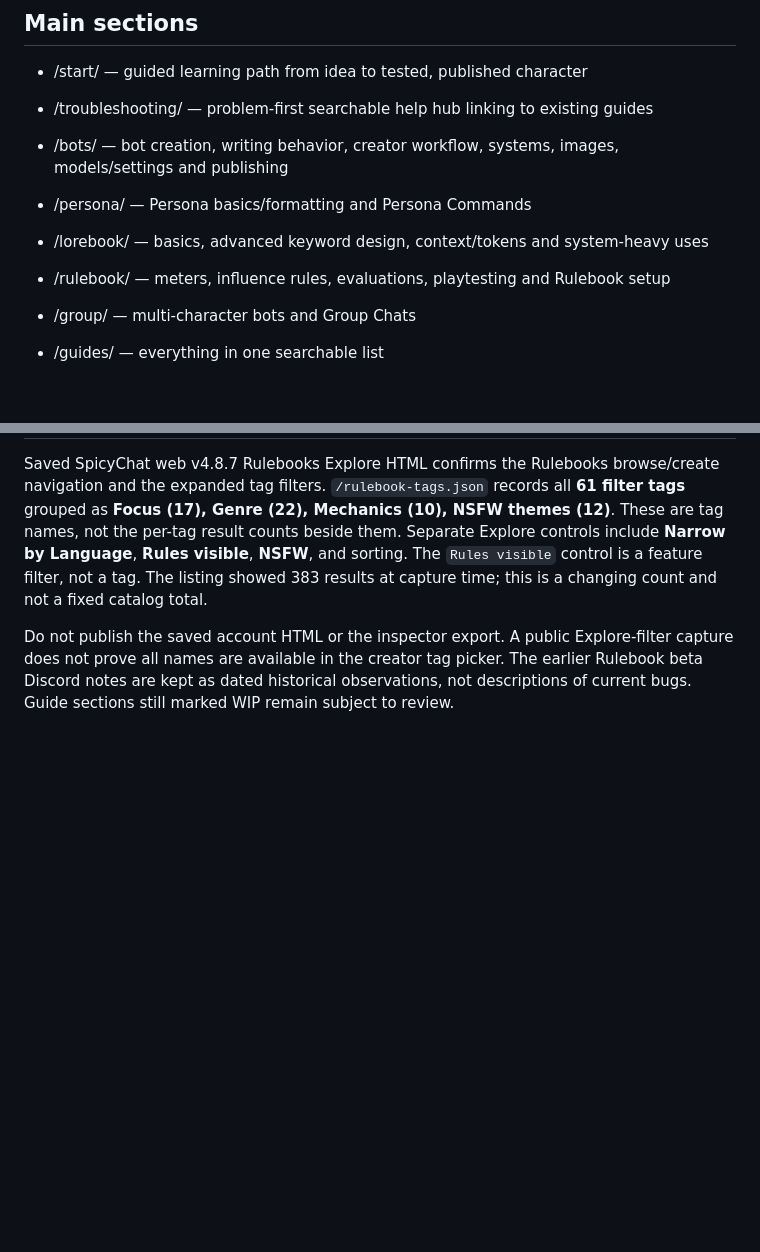
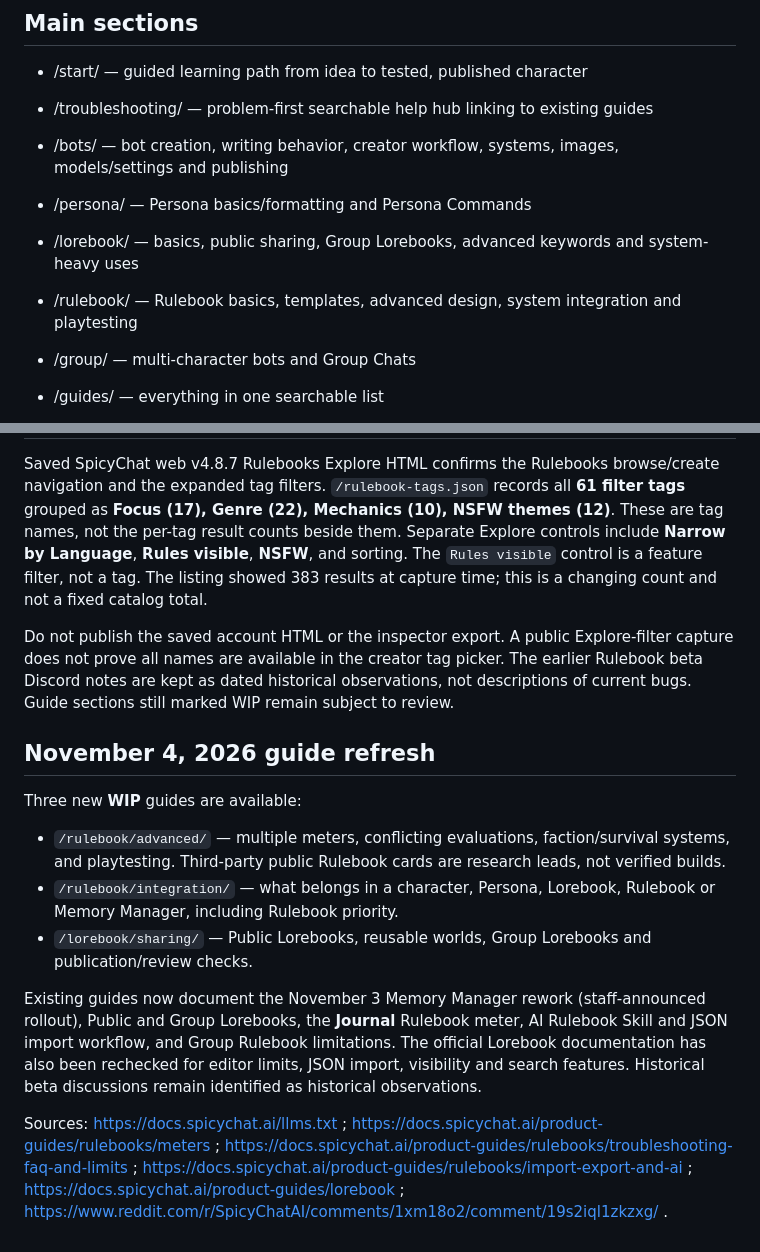
Before and after one commit to drachescript/spicychat-guides, a Markdown page: README.md, 2 parts joined by grey strips. Rendered like a GitHub page; blank space fills up the shorter version.

Commit message:
Refresh guide navigation and source notes

```diff
--- a/README.md
+++ b/README.md
@@ -10,8 +10,8 @@ Community-maintained guides and reference material for SpicyChat.
 
 - /bots/ — bot creation, writing behavior, creator workflow, systems, images, models/settings and publishing
 - /persona/ — Persona basics/formatting and Persona Commands
-- /lorebook/ — basics, advanced keyword design, context/tokens and system-heavy uses
-- /rulebook/ — meters, influence rules, evaluations, playtesting and Rulebook setup
+- /lorebook/ — basics, public sharing, Group Lorebooks, advanced keywords and system-heavy uses
+- /rulebook/ — Rulebook basics, templates, advanced design, system integration and playtesting
 - /group/ — multi-character bots and Group Chats
 - /guides/ — everything in one searchable list
 - /llm/ — separate guides written for an assisting LLM
@@ -166,3 +166,14 @@ This was a documentation audit, not authenticated end-to-end testing of each sit
 Saved SpicyChat web v4.8.7 Rulebooks Explore HTML confirms the Rulebooks browse/create navigation and the expanded tag filters. `/rulebook-tags.json` records all **61 filter tags** grouped as **Focus (17), Genre (22), Mechanics (10), NSFW themes (12)**. These are tag names, not the per-tag result counts beside them. Separate Explore controls include **Narrow by Language**, **Rules visible**, **NSFW**, and sorting. The `Rules visible` control is a feature filter, not a tag. The listing showed 383 results at capture time; this is a changing count and not a fixed catalog total.
 
 Do not publish the saved account HTML or the inspector export. A public Explore-filter capture does not prove all names are available in the creator tag picker. The earlier Rulebook beta Discord notes are kept as dated historical observations, not descriptions of current bugs. Guide sections still marked WIP remain subject to review.
+
+## November 4, 2026 guide refresh
+
+Three new **WIP** guides are available:
+- `/rulebook/advanced/` — multiple meters, conflicting evaluations, faction/survival systems, and playtesting. Third-party public Rulebook cards are research leads, not verified builds.
+- `/rulebook/integration/` — what belongs in a character, Persona, Lorebook, Rulebook or Memory Manager, including Rulebook priority.
+- `/lorebook/sharing/` — Public Lorebooks, reusable worlds, Group Lorebooks and publication/review checks.
+
+Existing guides now document the November 3 Memory Manager rework (staff-announced rollout), Public and Group Lorebooks, the **Journal** Rulebook meter, AI Rulebook Skill and JSON import workflow, and Group Rulebook limitations. The official Lorebook documentation has also been rechecked for editor limits, JSON import, visibility and search features. Historical beta discussions remain identified as historical observations.
+
+Sources: https://docs.spicychat.ai/llms.txt ; https://docs.spicychat.ai/product-guides/rulebooks/meters ; https://docs.spicychat.ai/product-guides/rulebooks/troubleshooting-faq-and-limits ; https://docs.spicychat.ai/product-guides/rulebooks/import-export-and-ai ; https://docs.spicychat.ai/product-guides/lorebook ; https://www.reddit.com/r/SpicyChatAI/comments/1xm18o2/comment/19s2iql1zkzxg/ .
```
